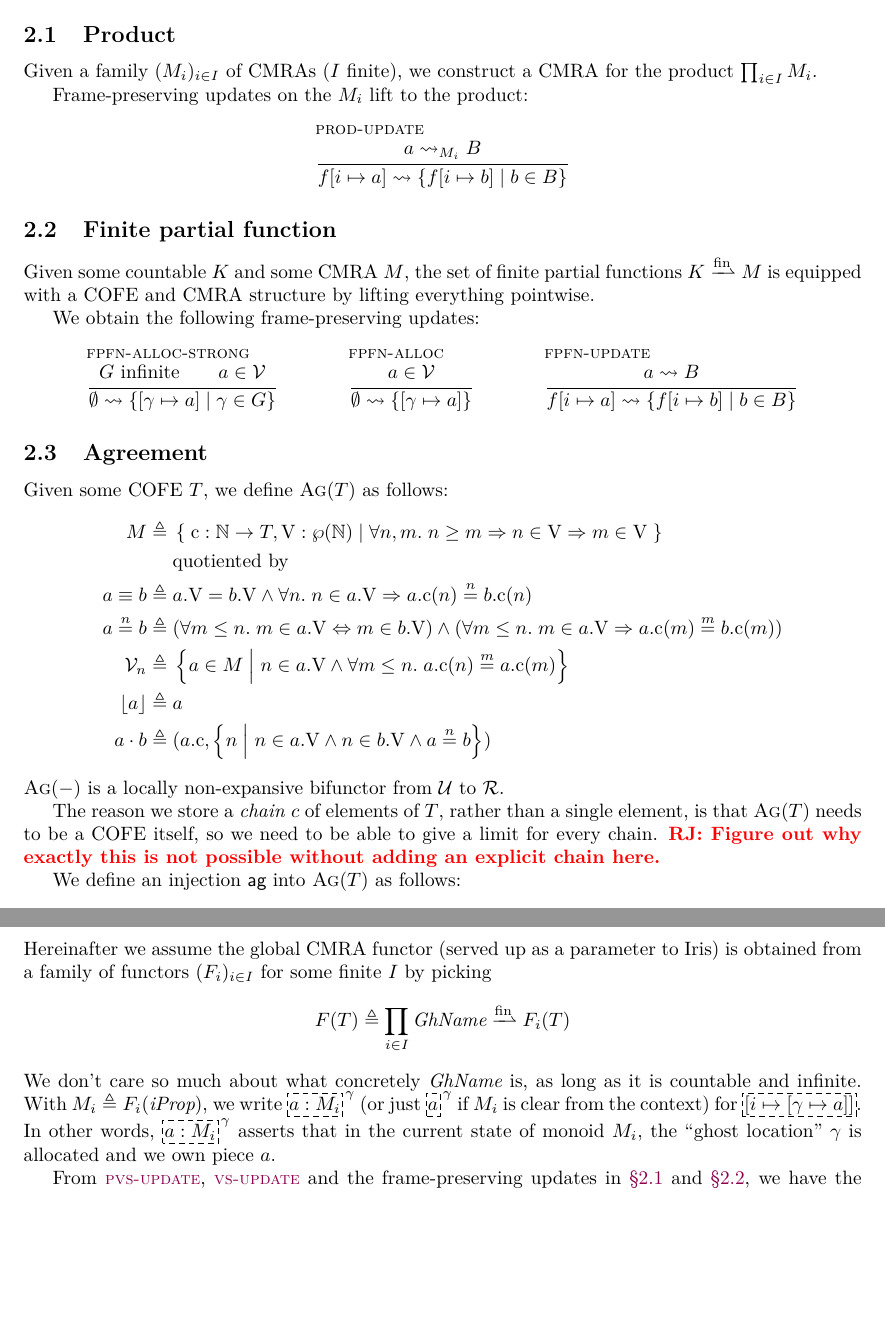
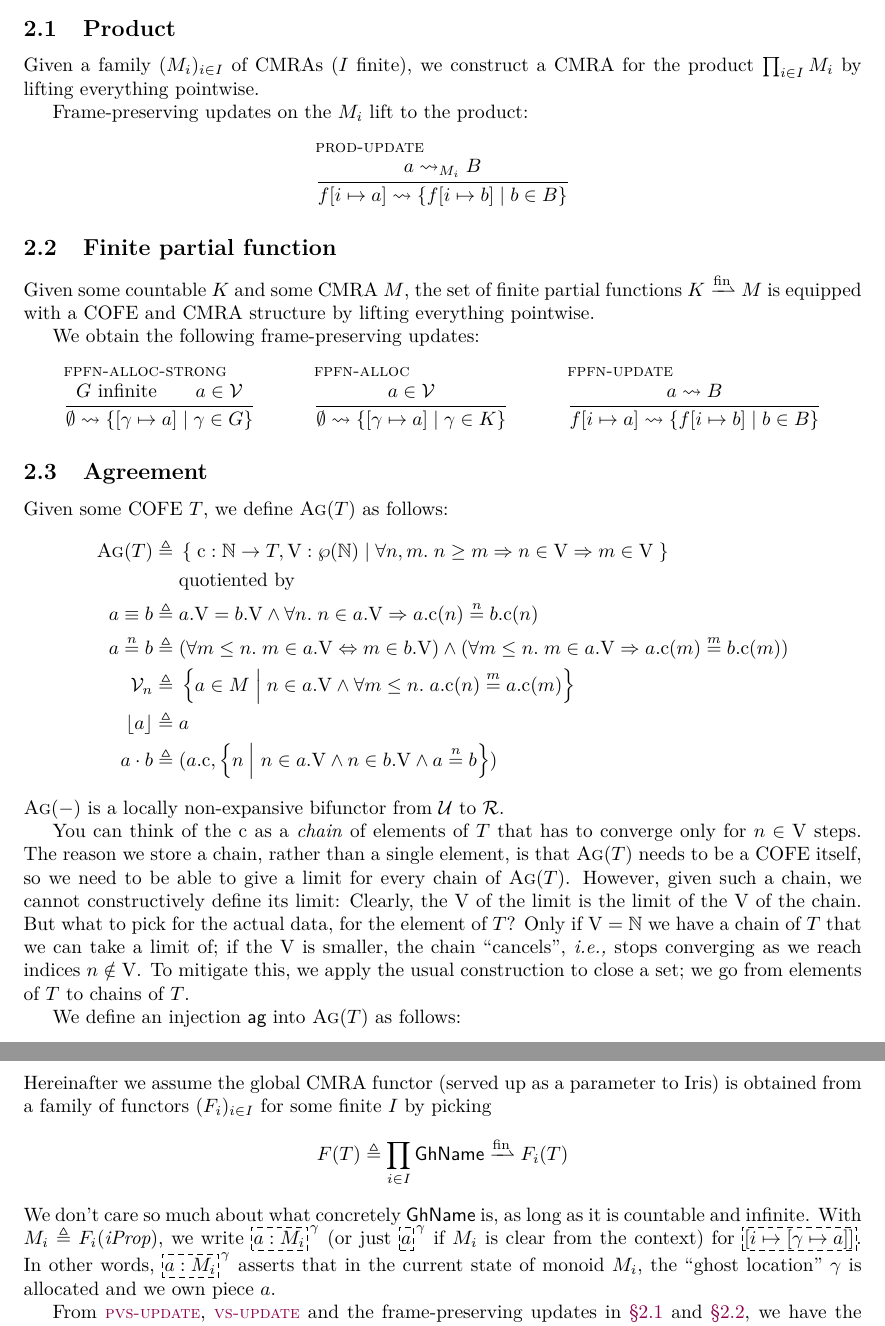
Before and after one commit to izgzhen/iris-coq, a LaTeX document (docs/iris.tex, which reads docs/constructions.tex, docs/derived.tex): two parts of pages 5 and 14 of 15, joined at a grey line, cut so that both start at the same text, the shorter picture padded with empty space. Compiled offline with pdfLaTeX.

Commit message:
docs: explain why agreement has a chain

```diff
--- a/docs/constructions.tex
+++ b/docs/constructions.tex
@@ -5,7 +5,7 @@
 \subsection{Product}
 \label{sec:prodm}
 
-Given a family $(M_i)_{i \in I}$ of CMRAs ($I$ finite), we construct a CMRA for the product $\prod_{i \in I} M_i$.
+Given a family $(M_i)_{i \in I}$ of CMRAs ($I$ finite), we construct a CMRA for the product $\prod_{i \in I} M_i$ by lifting everything pointwise.
 
 Frame-preserving updates on the $M_i$ lift to the product:
 \begin{mathpar}
@@ -27,7 +27,7 @@ We obtain the following frame-preserving updates:
 
   \inferH{fpfn-alloc}
   {\melt \in \mval}
-  {\emptyset \mupd \set{[\gname \mapsto \melt]}}
+  {\emptyset \mupd \setComp{[\gname \mapsto \melt]}{\gname \in K}}
 
   \inferH{fpfn-update}
   {\melt \mupd \meltsB}
@@ -40,7 +40,7 @@ Given some COFE $\cofe$, we define $\agm(\cofe)$ as follows:
 \newcommand{\agc}{\mathrm{c}} % the "c" field of an agreement element
 \newcommand{\agV}{\mathrm{V}} % the "V" field of an agreement element
 \begin{align*}
-  \monoid \eqdef{}& \recordComp{\agc : \mathbb{N} \to T , \agV : \pset{\mathbb{N}}}{ \All n, m. n \geq m \Ra n \in \agV \Ra m \in \agV  } \\
+  \agm(\cofe) \eqdef{}& \recordComp{\agc : \mathbb{N} \to \cofe , \agV : \pset{\mathbb{N}}}{ \All n, m. n \geq m \Ra n \in \agV \Ra m \in \agV  } \\
   & \text{quotiented by} \\
   \melt \equiv \meltB \eqdef{}& \melt.\agV = \meltB.\agV \land \All n. n \in \melt.\agV \Ra \melt.\agc(n) \nequiv{n} \meltB.\agc(n) \\
   \melt \nequiv{n} \meltB \eqdef{}& (\All m \leq n. m \in \melt.\agV \Lra m \in \meltB.\agV) \land (\All m \leq n. m \in \melt.\agV \Ra \melt.\agc(m) \nequiv{m} \meltB.\agc(m)) \\
@@ -50,8 +50,12 @@ Given some COFE $\cofe$, we define $\agm(\cofe)$ as follows:
 \end{align*}
 $\agm(-)$ is a locally non-expansive bifunctor from $\COFEs$ to $\CMRAs$.
 
-The reason we store a \emph{chain} $c$ of elements of $T$, rather than a single element, is that $\agm(\cofe)$ needs to be a COFE itself, so we need to be able to give a limit for every chain.
-\ralf{Figure out why exactly this is not possible without adding an explicit chain here.}
+You can think of the $\agc$ as a \emph{chain} of elements of $\cofe$ that has to converge only for $n \in \agV$ steps.
+The reason we store a chain, rather than a single element, is that $\agm(\cofe)$ needs to be a COFE itself, so we need to be able to give a limit for every chain of $\agm(\cofe)$.
+However, given such a chain, we cannot constructively define its limit: Clearly, the $\agV$ of the limit is the limit of the $\agV$ of the chain.
+But what to pick for the actual data, for the element of $\cofe$?
+Only if $\agV = \mathbb{N}$ we have a chain of $\cofe$ that we can take a limit of; if the $\agV$ is smaller, the chain ``cancels'', \ie stops converging as we reach indices $n \notin \agV$.
+To mitigate this, we apply the usual construction to close a set; we go from elements of $\cofe$ to chains of $\cofe$.
 
 We define an injection $\ag$ into $\agm(\cofe)$ as follows:
 \[ \ag(x) \eqdef \record{\mathrm c \eqdef \Lam \any. x, \mathrm V \eqdef \mathbb{N}} \]
--- a/docs/derived.tex
+++ b/docs/derived.tex
@@ -207,8 +207,8 @@ We can derive some specialized forms of the lifting axioms for the operational s
 \subsection{Global functor and ghost ownership}
 
 Hereinafter we assume the global CMRA functor (served up as a parameter to Iris) is obtained from a family of functors $(F_i)_{i \in I}$ for some finite $I$ by picking
-\[ F(\cofe) \eqdef \prod_{i \in I} \textdom{GhName} \fpfn F_i(\cofe) \]
-We don't care so much about what concretely $\textdom{GhName}$ is, as long as it is countable and infinite.
+\[ F(\cofe) \eqdef \prod_{i \in I} \textlog{GhName} \fpfn F_i(\cofe) \]
+We don't care so much about what concretely $\textlog{GhName}$ is, as long as it is countable and infinite.
 With $M_i \eqdef F_i(\iProp)$, we write $\ownGhost{\gname}{\melt : M_i}$ (or just $\ownGhost{\gname}{\melt}$ if $M_i$ is clear from the context) for $\ownGGhost{[i \mapsto [\gname \mapsto \melt]]}$.
 In other words, $\ownGhost{\gname}{\melt : M_i}$ asserts that in the current state of monoid $M_i$, the ``ghost location'' $\gname$ is allocated and we own piece $\melt$.
 
```
Also changed, not shown: docs/constructions.tex (2 more changed lines).
